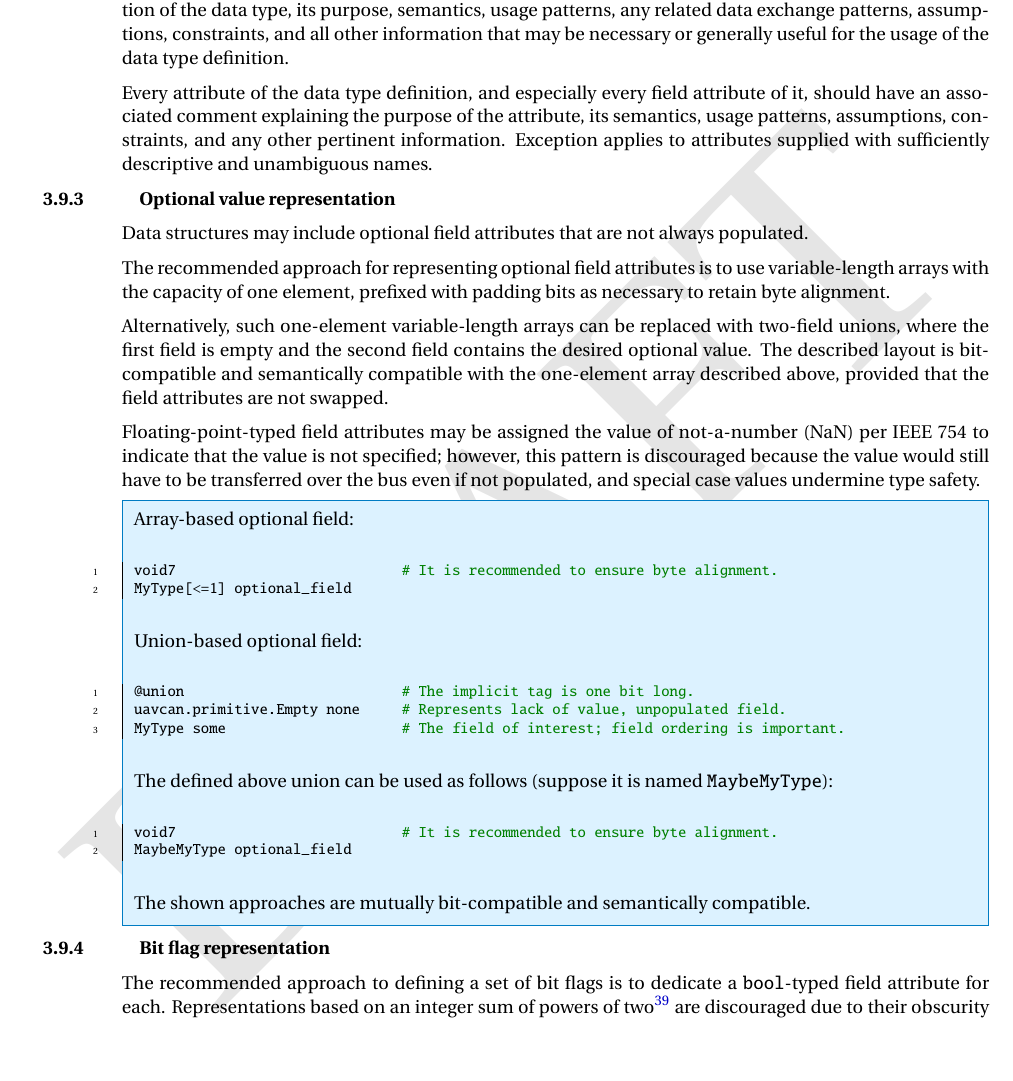
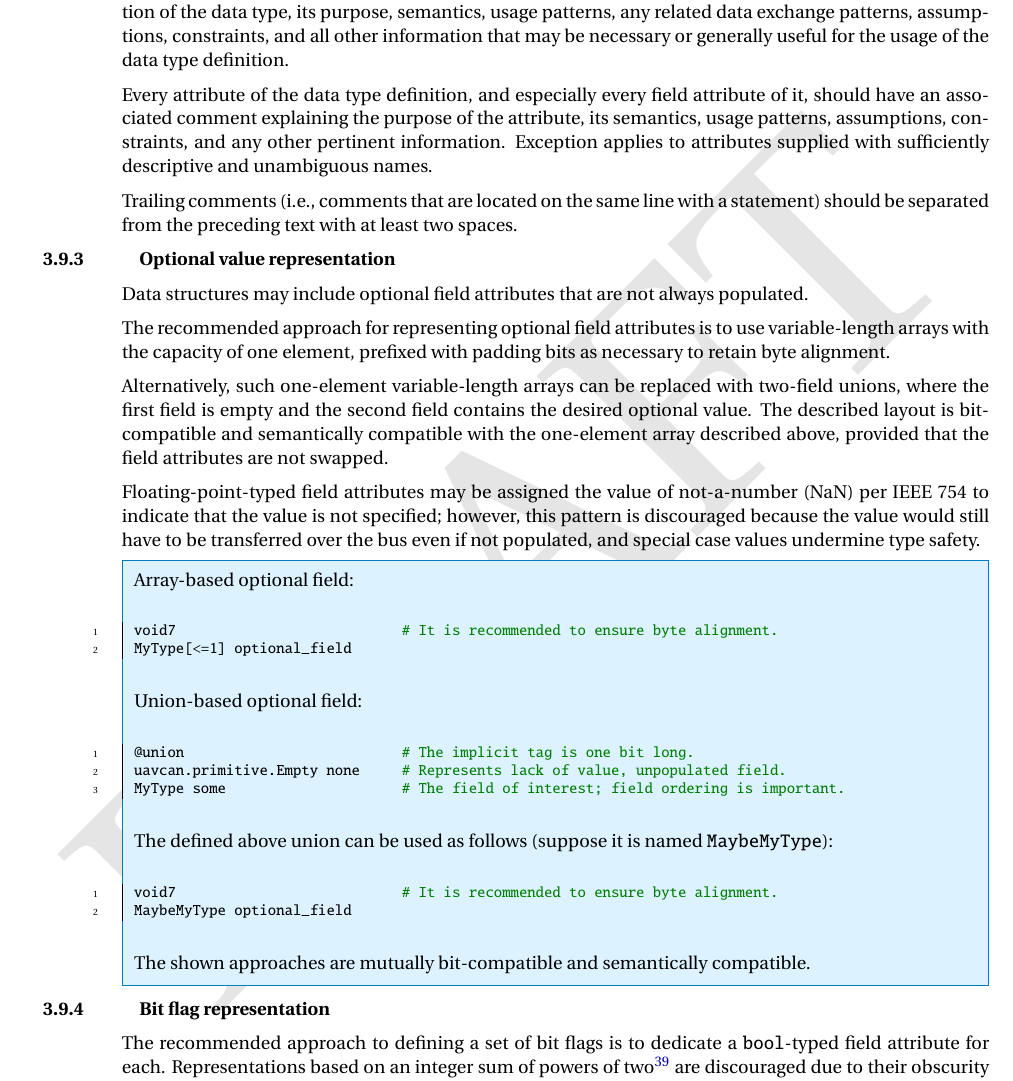
Before and after one commit to OpenCyphal/specification, a LaTeX thesis (specification/UAVCAN_Specification.tex, which reads specification/dsdl/conventions.tex): part of page 38 of 79, cut so that both start at the same text, the shorter picture padded with empty space. Compiled offline with pdfLaTeX; a LaTeX package or settings file that is missing is left out.

Commit message:
Recommend two spaces before comment

```diff
--- a/specification/dsdl/conventions.tex
+++ b/specification/dsdl/conventions.tex
@@ -31,6 +31,9 @@ Every attribute of the data type definition, and especially every field attribut
 should have an associated comment explaining the purpose of the attribute, its semantics, usage patterns,
 assumptions, constraints, and any other pertinent information.
 Exception applies to attributes supplied with sufficiently descriptive and unambiguous names.
+
+Trailing comments (i.e., comments that are located on the same line with a statement)
+should be separated from the preceding text with at least two spaces.
 
 % Field comment placement https://forum.uavcan.org/t/dsdl-documentation-comments/407
 
```
